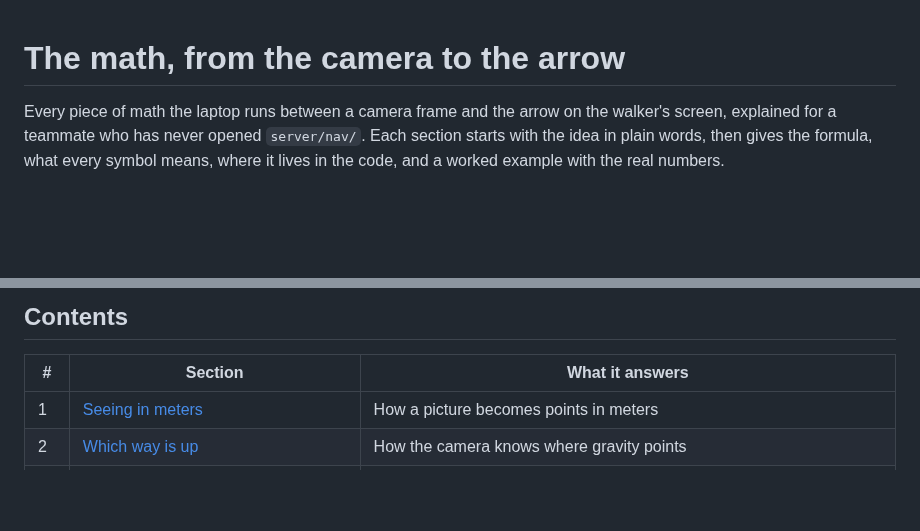
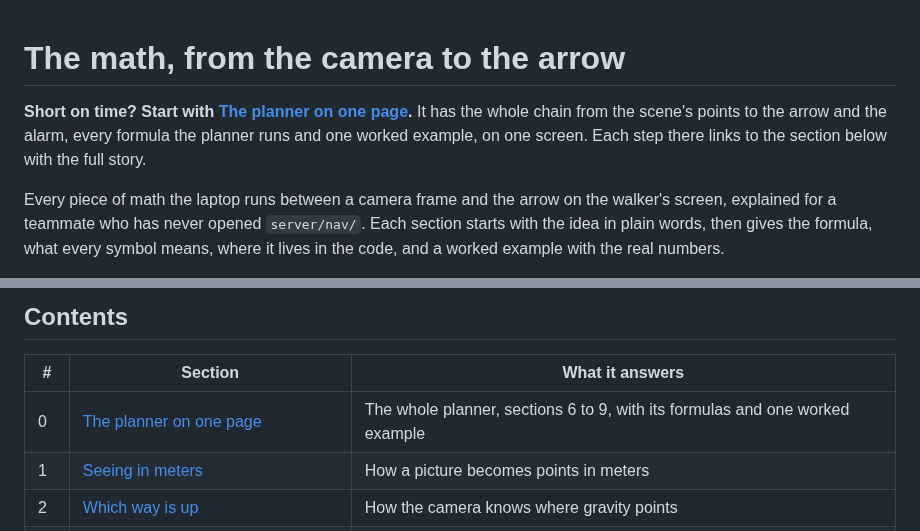
Before and after one commit to Re0mar/NeuromorphicPaths, a Markdown page: docs/math/README.md, 2 parts joined by grey strips. Drawn GitHub-style; blank space fills up the shorter version.

Commit message:
Updated math summaries added to README, docs/math

```diff
--- a/docs/math/README.md
+++ b/docs/math/README.md
@@ -2,6 +2,10 @@
 a page. The whole guide has about 1,450. -->
 
 # The math, from the camera to the arrow
+
+**Short on time? Start with [The planner on one page](00_the_planner_on_one_page.md).** It has the
+whole chain from the scene's points to the arrow and the alarm, every formula the planner runs and
+one worked example, on one screen. Each step there links to the section below with the full story.
 
 Every piece of math the laptop runs between a camera frame and the arrow on the walker's screen,
 explained for a teammate who has never opened `server/nav/`. Each section starts with the idea in
@@ -21,6 +25,7 @@ constants quoted here may have too, and the file named in each table is where to
 
 | # | Section | What it answers |
 |---|---|---|
+| 0 | [The planner on one page](00_the_planner_on_one_page.md) | The whole planner, sections 6 to 9, with its formulas and one worked example |
 | 1 | [Seeing in meters](01_seeing_in_meters.md) | How a picture becomes points in meters |
 | 2 | [Which way is up](02_which_way_is_up.md) | How the camera knows where gravity points |
 | 3 | [Finding the floor](03_finding_the_floor.md) | How the floor is found, and what counts as above it |
```
Also changed, not shown: docs/math/00_the_planner_on_one_page.md (added, +210 -0 lines).
